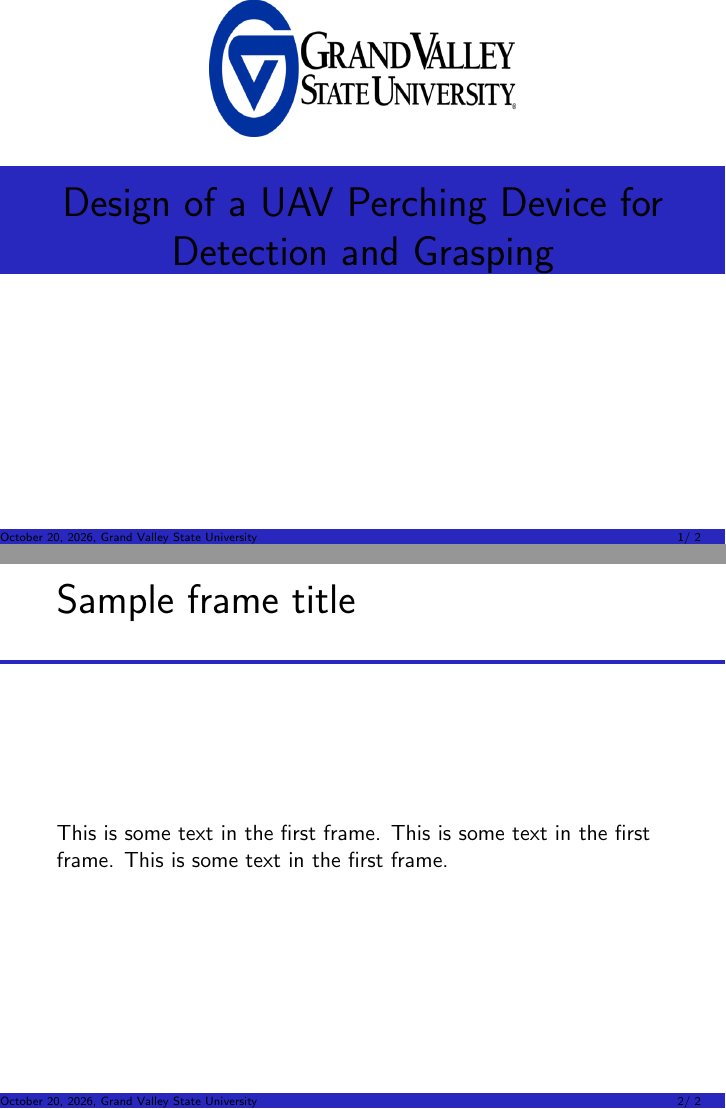
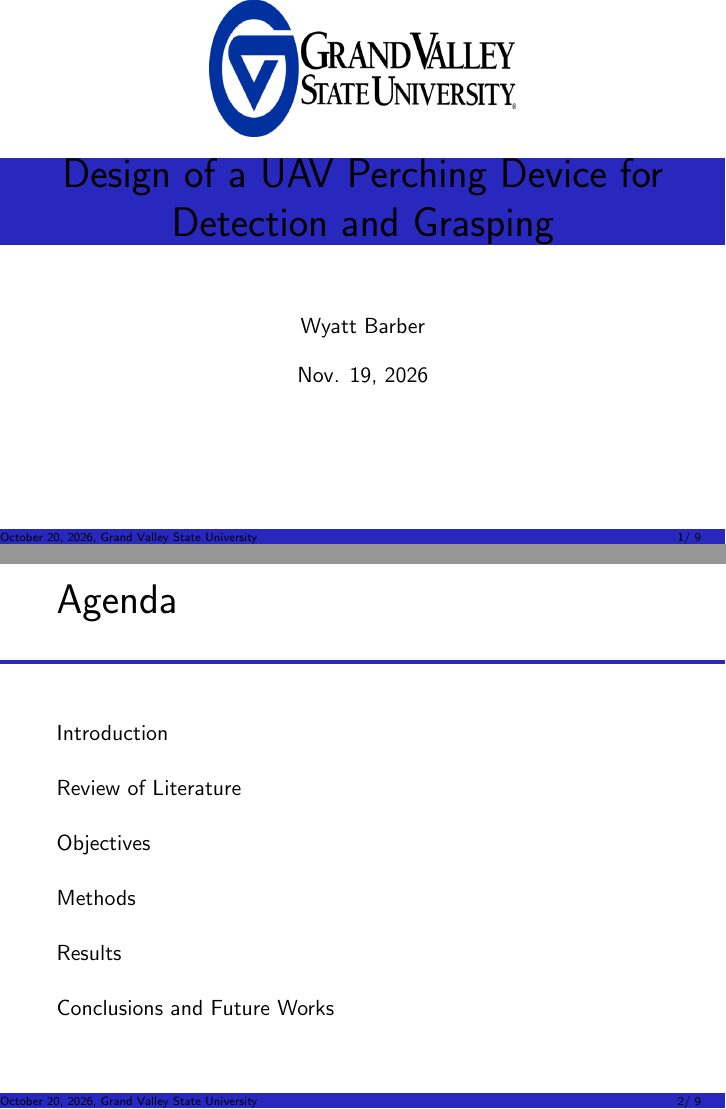
Before and after one commit to wyattbarber/Thesis-Writing, LaTeX slides (Defense.tex, which reads beamer theme/beamerouterthemegvsuthesis.sty): pages 1 and 2 of 2 before the commit and pages 1 and 2 of 9 after it, joined at a grey line. Compiled offline with pdfLaTeX.

Commit message:
Add sections and refine theme format

```diff
--- a/Defense.tex
+++ b/Defense.tex
@@ -1,6 +1,7 @@
 \documentclass{beamer}
 \usetheme{gvsuthesis}
 \usepackage[style=ieee,backend=bibtex]{biblatex}
+\addbibresource{references.bib}
 
 
 \title{Design of a UAV Perching Device for Detection and Grasping}
@@ -8,13 +9,38 @@
 \institute{Grand Valley State University}
 \date{Nov. 19, 2026}
 
+
 \begin{document}
 
 \frame{\titlepage}
 
-\begin{frame}
-\frametitle{Sample frame title}
-This is some text in the first frame. This is some text in the first frame. This is some text in the first frame.
+\begin{frame}{Agenda}
+    \tableofcontents
 \end{frame}
 
+
+\section{Introduction}
+
+
+\section{Review of Literature}
+
+
+\section{Objectives}
+
+
+\section{Methods}
+
+
+\section{Results}
+
+
+\section{Conclusions and Future Works}
+
+
+
+\begin{frame}[allowframebreaks]{References}
+    \printbibliography[heading=none]
+\end{frame}
+
+
 \end{document}
--- a/beamer theme/beamerouterthemegvsuthesis.sty
+++ b/beamer theme/beamerouterthemegvsuthesis.sty
@@ -32,12 +32,21 @@
 
 
 \setbeamertemplate{title page}{
+\vfill
 \begin{beamercolorbox}[wd=\the\paperwidth]{title page header}
     \centering
-    \vfil
-    \usebeamerfont{title}\inserttitle
-    \vfil
+    \vbox{
+        \vfil
+        \usebeamerfont{title}\inserttitle
+        \vfil
+    }
 \end{beamercolorbox}
+    \begin{center}
+    \vspace{2em}
+    \insertauthor\\
+    \vspace{1em}
+    \insertdate\\
+\end{center}
 }
 
 \AtBeginSection[]{
@@ -47,11 +56,15 @@
                 \raggedright
                 \vbox { %
                     \hbox {
-                    \begin{beamercolorbox}[wd=0.85\paperwidth,ht=3em,dp=1em]{title page header}%
-                        \usebeamerfont{title}\insertsectionhead%
+                    \begin{beamercolorbox}[wd=0.85\paperwidth,ht=0.15\paperwidth]{title page header}%
+                        \vbox to 0.15\paperwidth{
+                            \vfil
+                            \usebeamerfont{title}\space\insertsectionhead%
+                            \vfil
+                        }
                     \end{beamercolorbox}%
-                    \includegraphics[width=0.15\paperwidth,height=3em]{beamer theme/logo.jpg}%
-                    }%
+                    \includegraphics[width=0.15\paperwidth,height=0.15\paperwidth]{beamer theme/logo.jpg}%
+                    }\nointerlineskip%
                     \begin{beamercolorbox}[wd=\the\paperwidth,ht=0.5ex]{subtitle} %
                     \end{beamercolorbox} %
                 } %
```
